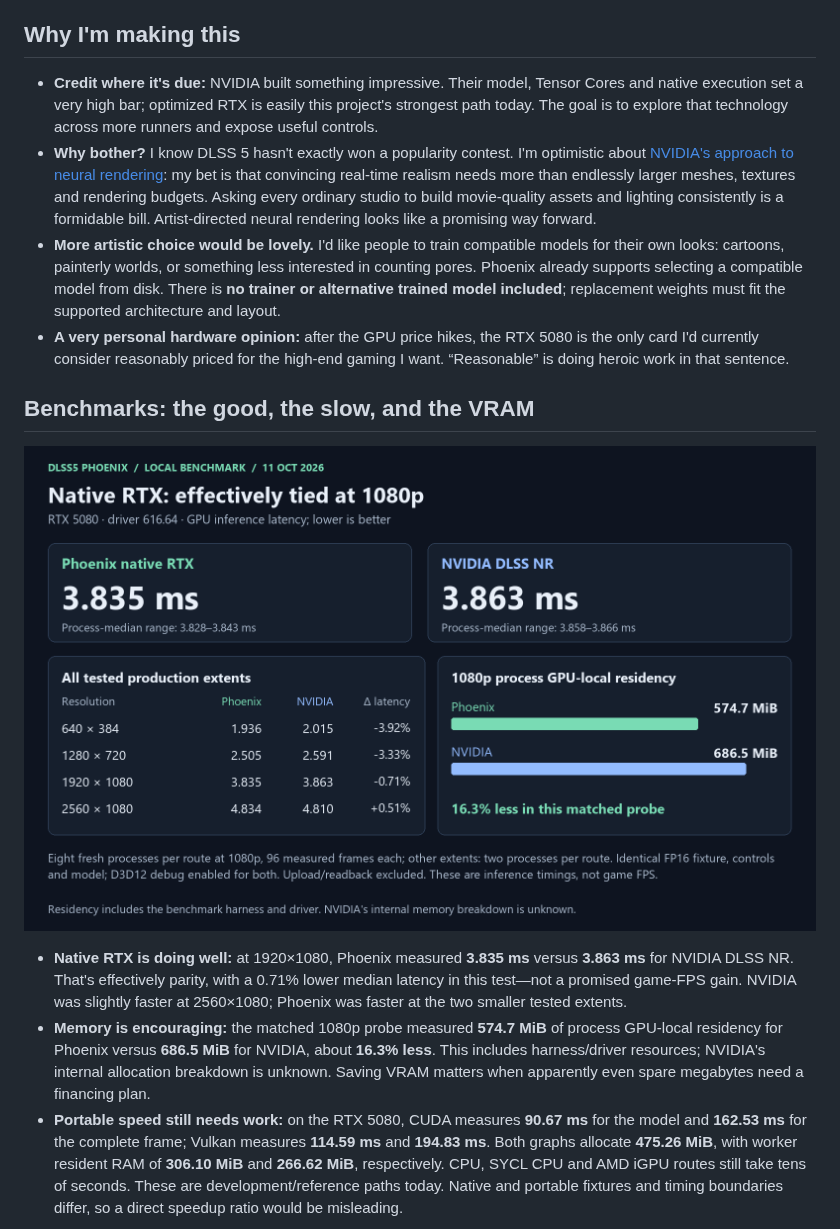
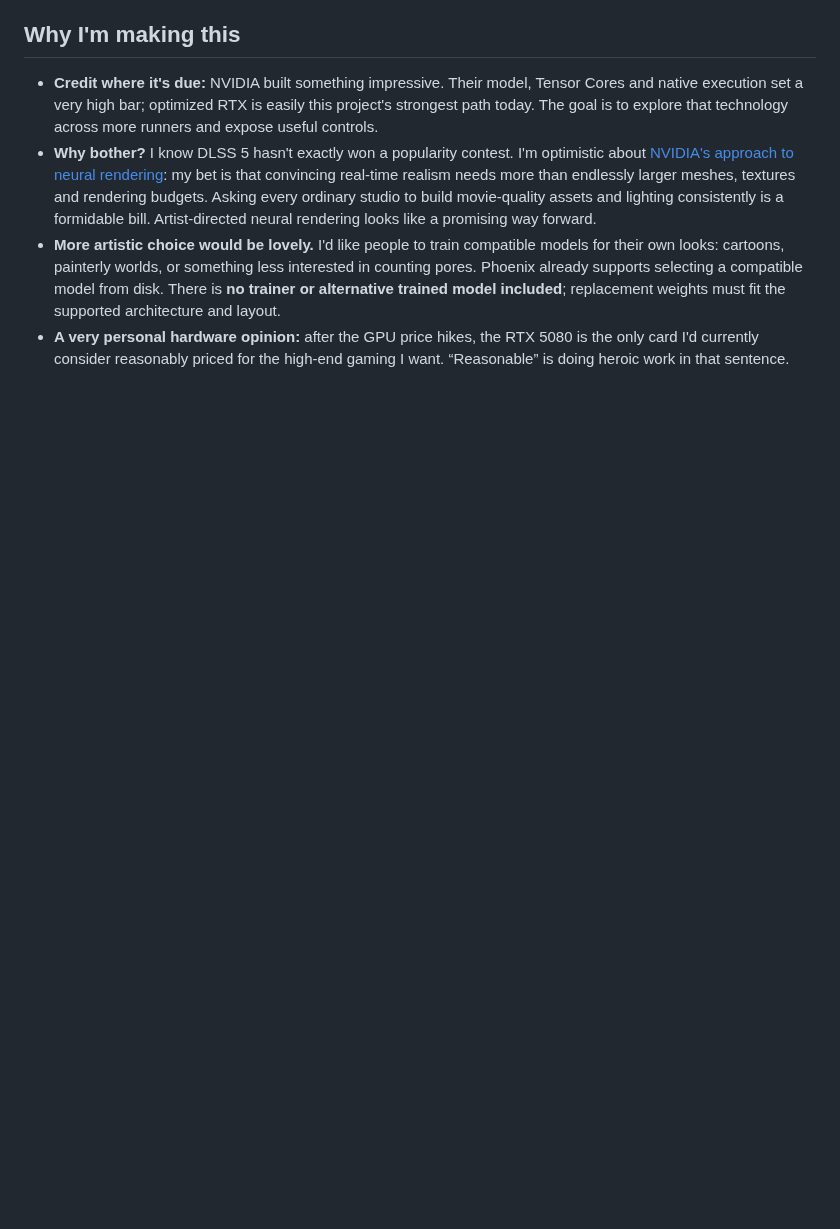
Before and after one commit to RazvanManolache/dlss5-phoenix-addon, a Markdown page: README.md, the part around one of its changes. Drawn GitHub-style; blank space fills up the shorter version.

```diff
--- a/README.md
+++ b/README.md
@@ -70,25 +99,3 @@ benchmark results.
 - **A very personal hardware opinion:** after the GPU price hikes, the RTX 5080
   is the only card I'd currently consider reasonably priced for the high-end
   gaming I want. “Reasonable” is doing heroic work in that sentence.
-
-## Benchmarks: the good, the slow, and the VRAM
-
-![Native Phoenix and NVIDIA DLSS NR: inference latency across four resolutions and 1080p GPU-local memory residency](docs/benchmarks/2026-10-12/native-rtx.png)
-
-- **Native RTX is doing well:** at 1920×1080, Phoenix measured **3.835 ms** versus
-  **3.863 ms** for NVIDIA DLSS NR. That's effectively parity, with a 0.71% lower
-  median latency in this test—not a promised game-FPS gain. NVIDIA was slightly
-  faster at 2560×1080; Phoenix was faster at the two smaller tested extents.
-- **Memory is encouraging:** the matched 1080p probe measured **574.7 MiB** of
-  process GPU-local residency for Phoenix versus **686.5 MiB** for NVIDIA,
-  about **16.3% less**. This includes harness/driver resources; NVIDIA's internal
-  allocation breakdown is unknown. Saving VRAM matters when apparently even
-  spare megabytes need a financing plan.
-- **Portable speed still needs work:** on the RTX 5080, CUDA measures **90.67 ms**
-  for the model and **162.53 ms** for the complete frame; Vulkan measures
-  **114.59 ms** and **194.83 ms**. Both graphs allocate **475.26 MiB**, with
-  worker resident RAM of **306.10 MiB** and **266.62 MiB**, respectively.
-  CPU, SYCL CPU and AMD iGPU routes still take tens of seconds. These are
-  development/reference paths today. Native and portable fixtures and timing
-  boundaries differ, so a direct speedup ratio would be misleading.
-
```
Also changed, not shown: other parts of README.md (+82 -20 lines), docs/benchmarks/2026-10-13/memory-breakdown.png (added), docs/benchmarks/2026-10-13/native-rtx.png (added), docs/benchmarks/2026-10-13/portable-runners.png (added), 4 other files.
